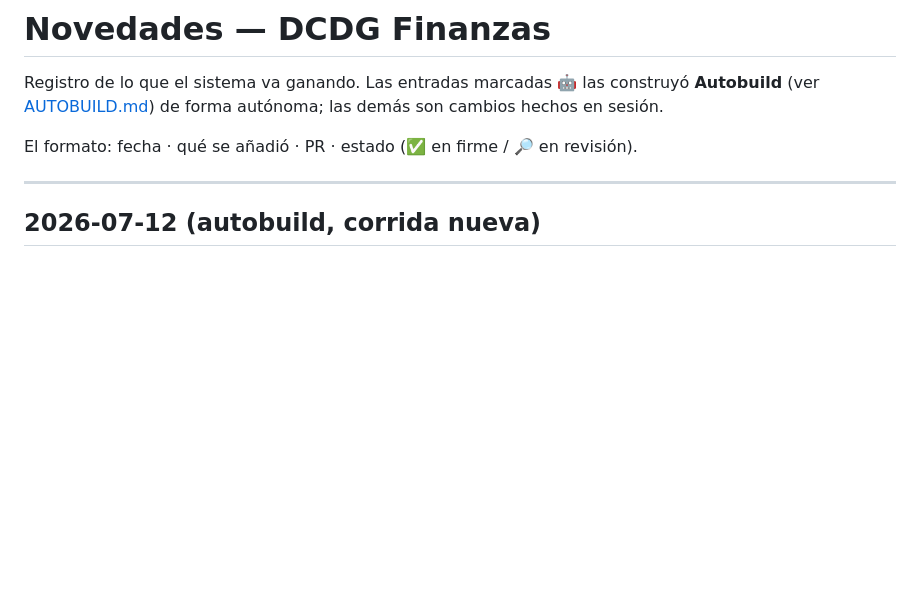
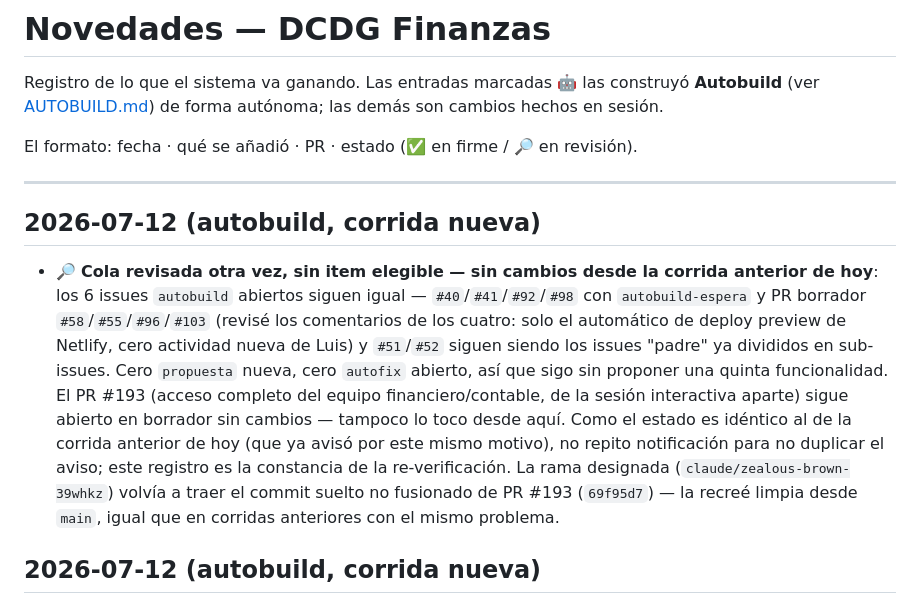
Before and after one commit to luchodelcast/finanzas_dcdg, a Markdown page: CHANGELOG.md, the part around the change. Drawn GitHub-style; blank space fills up the shorter version.

Commit message:
CHANGELOG: cola de autobuild sin item elegible, sin cambios desde la corrida anterior de hoy (#196)
Todos los 6 issues autobuild abiertos siguen en el mismo estado (4 con
autobuild-espera y PR borrador esperando revisión de Luis, 2 son issues
"padre" ya divididos en sub-issues). Cero propuesta/autofix nuevos. Sin
notificación duplicada porque el estado es idéntico al ya avisado en la
corrida anterior de hoy.


Claude-Session: https://claude.ai/code/session_01MofeRoFjY3T1i98BJgPRyv

Co-authored-by: Claude <noreply@anthropic.com>

```diff
--- a/CHANGELOG.md
+++ b/CHANGELOG.md
@@ -7,6 +7,24 @@ cambios hechos en sesión.
 El formato: fecha · qué se añadió · PR · estado (✅ en firme / 🔎 en revisión).
 
 ---
+
+## 2026-07-12 (autobuild, corrida nueva)
+- 🔎 **Cola revisada otra vez, sin item elegible — sin cambios desde la corrida
+  anterior de hoy**: los 6 issues `autobuild` abiertos siguen igual —
+  `#40`/`#41`/`#92`/`#98` con `autobuild-espera` y PR borrador
+  `#58`/`#55`/`#96`/`#103` (revisé los comentarios de los cuatro: solo el
+  automático de deploy preview de Netlify, cero actividad nueva de Luis) y
+  `#51`/`#52` siguen siendo los issues "padre" ya divididos en sub-issues.
+  Cero `propuesta` nueva, cero `autofix` abierto, así que sigo sin proponer
+  una quinta funcionalidad. El PR #193 (acceso completo del equipo
+  financiero/contable, de la sesión interactiva aparte) sigue abierto en
+  borrador sin cambios — tampoco lo toco desde aquí. Como el estado es
+  idéntico al de la corrida anterior de hoy (que ya avisó por este mismo
+  motivo), no repito notificación para no duplicar el aviso; este registro es
+  la constancia de la re-verificación. La rama designada
+  (`claude/zealous-brown-39whkz`) volvía a traer el commit suelto no
+  fusionado de PR #193 (`69f95d7`) — la recreé limpia desde `main`, igual que
+  en corridas anteriores con el mismo problema.
 
 ## 2026-07-12 (autobuild, corrida nueva)
 - 🔎 **Cola revisada otra vez, sin item elegible — mismo estado que la corrida
```
